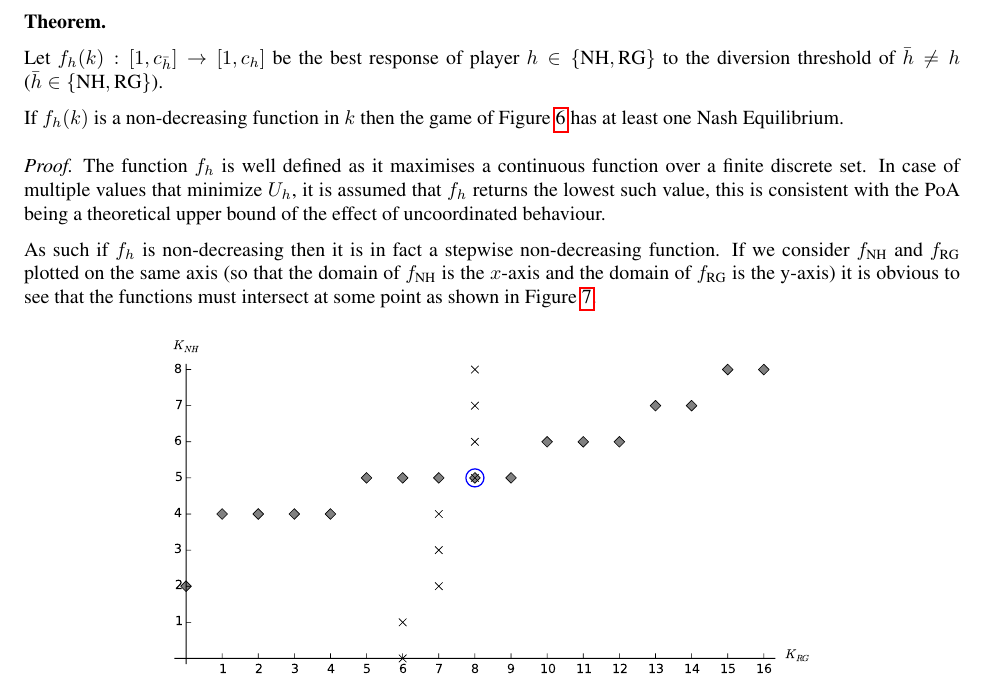
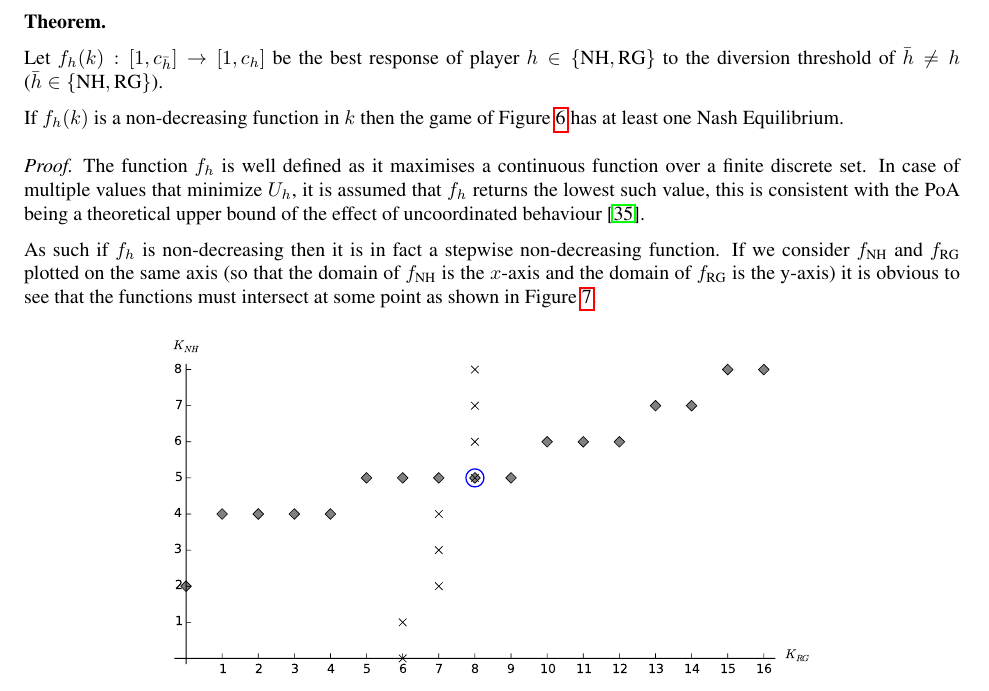
Before and after one commit to drvinceknight/Measuring_the_price_of_anarchy_in_ccu_interactions, a LaTeX paper (Paper/paper.tex): part of page 7 of 17, cut so that both start at the same text. Compiled offline with pdfLaTeX.

```diff
--- a/Paper/paper.tex
+++ b/Paper/paper.tex
@@ -614,7 +614,7 @@
 \begin{proof}
 
 The function $f_h$ is well defined as it maximises a continuous function over a finite discrete set.
-In case of multiple values that minimize $U_h$, it is assumed that $f_h$ returns the lowest such value, this is consistent with the PoA being a theoretical upper bound of the effect of uncoordinated behaviour.
+In case of multiple values that minimize $U_h$, it is assumed that $f_h$ returns the lowest such value, this is consistent with the PoA being a theoretical upper bound of the effect of uncoordinated behaviour \cite{TimRoughgarden}.
 
 As such if $f_h$ is non-decreasing then it is in fact a stepwise non-decreasing function.
 If we consider $f_{\NH}$ and $f_{\RG}$ plotted on the same axis (so that the domain of $f_{\NH}$ is the $x$-axis and the domain of $f_{\RG}$ is the y-axis) it is obvious to see that the functions must intersect at some point as shown in Figure \ref{exampleforproof}.
```
Also changed, not shown: Paper/paper.pdf.
